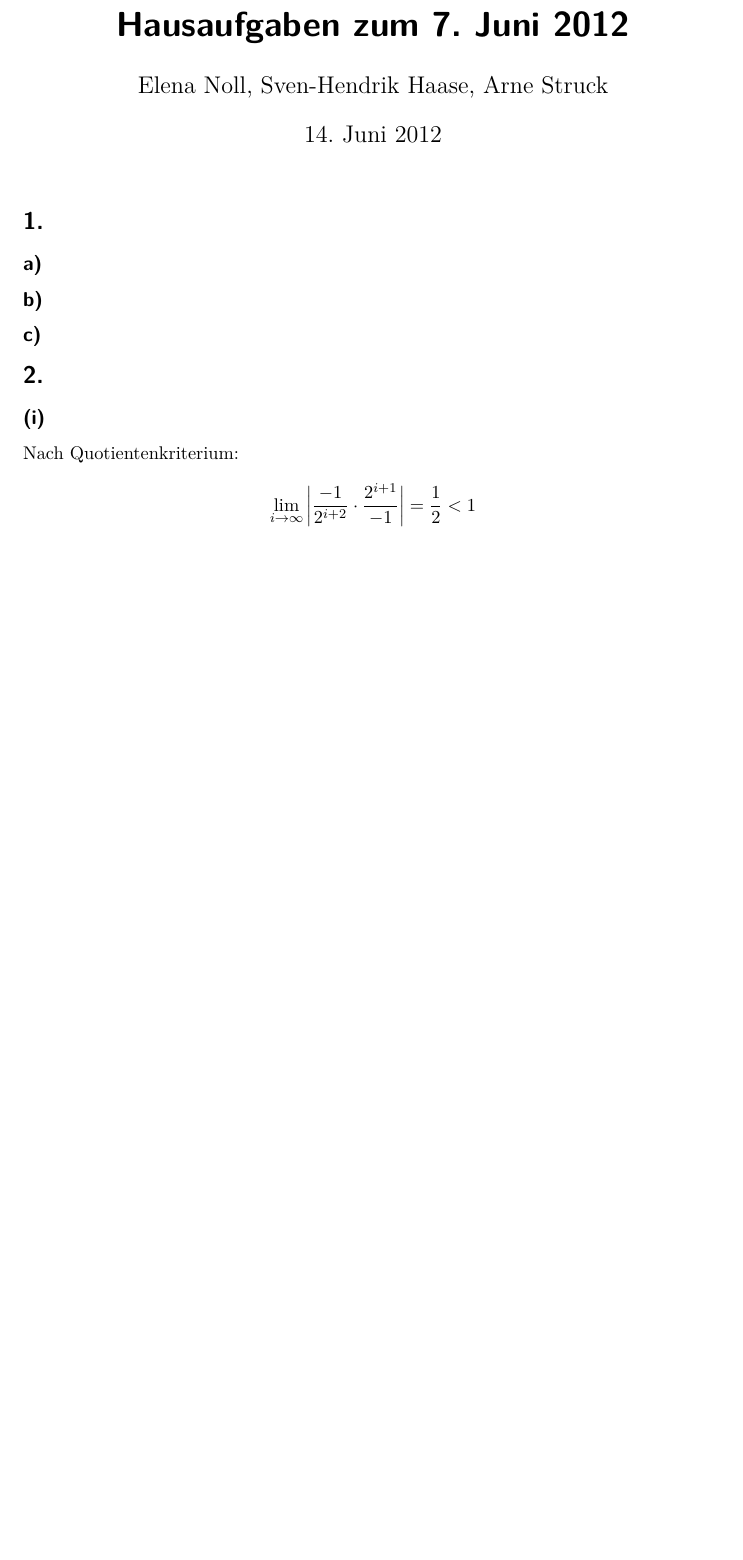
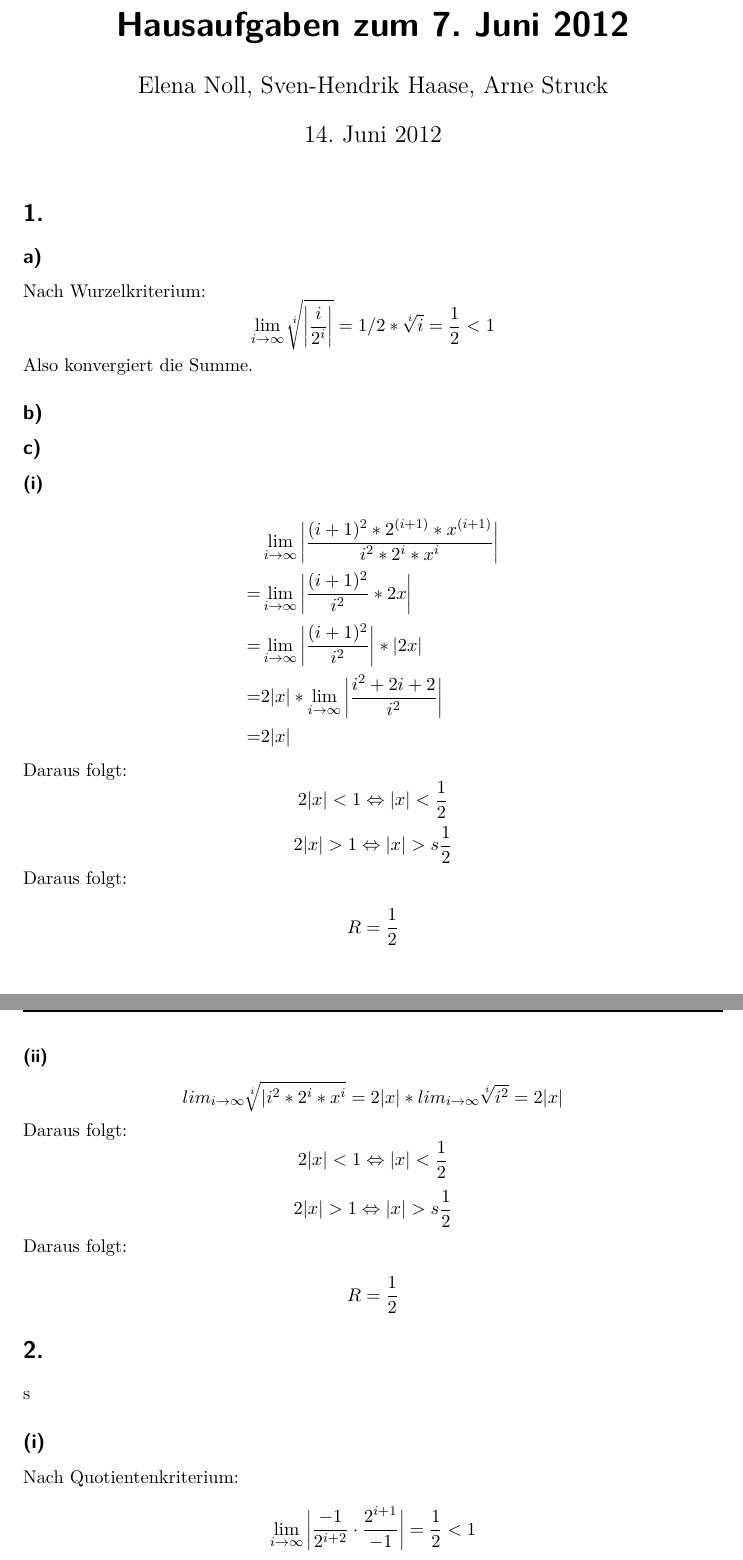
Before and after one commit to xamoeY/uni, a LaTeX problem sheet (ala/Homework-2012-06-14.tex): part of page 1 of 2 before the commit and two parts of pages 1 and 2 of 3 after it, the two joined at a grey line, cut so that both start at the same text, the shorter picture padded with empty space. Compiled offline with pdfLaTeX; an older LaTeX class or package is replaced by its successor.

Commit message:
Aufgabe 1a und b eingefügt

```diff
--- a/ala/Homework-2012-06-14.tex
+++ b/ala/Homework-2012-06-14.tex
@@ -29,10 +29,34 @@
 
 \section{1.}
 \subsection{a)}
+Nach Wurzelkriterium:
+\[ \lim_{i\to\infty} \sqrt[i]{\bigg| \frac{i}{2^i} \bigg|} = 1/2 * \sqrt[i]{i} = \frac{1} {2} < 1 \]
+Also konvergiert die Summe.
+
 \subsection{b)}
 \subsection{c)}
+\subsubsection{(i)}
+\begin{align}
+&\lim_{i\to\infty} \bigg| \frac{(i+1)^2 * 2^{(i+1)} * x^{(i+1)}} {i^2 * 2^i * x^i} \bigg| \\
+= &\lim_{i\to\infty} \bigg| \frac{(i+1)^2} {i^2} * 2x \bigg| \\
+= &\lim_{i\to\infty} \bigg| \frac{(i+1)^2} {i^2} \bigg| * |2x| \\
+=& 2|x| * \lim_{i\to\infty} \bigg| \frac{i^2 + 2i + 2} {i^2} \bigg| \\
+=& 2|x|
+\end{align}
+Daraus folgt:
+\[2|x| < 1 \Leftrightarrow |x| < \frac{1}{2}\]
+\[2|x| > 1 \Leftrightarrow |x| >s \frac{1}{2}\]
+Daraus folgt: \\
+\[R = \frac{1}{2}\]
 
-\section{2.}
+\subsubsection{(ii)}
+\[lim_{i\to\infty} \sqrt[i]{|i^2 * 2^i * x^i} = 2|x| * lim_{i\to\infty} \sqrt[i]{i^2} = 2|x|\]
+Daraus folgt:
+\[2|x| < 1 \Leftrightarrow |x| < \frac{1}{2}\]
+\[2|x| > 1 \Leftrightarrow |x| >s \frac{1}{2}\]
+Daraus folgt: \\
+\[R = \frac{1}{2}\]
+\section{2.}s
 \subsection{(i)}
 Nach Quotientenkriterium:
 \[ \lim_{i\to\infty} \bigg|\frac {-1} {2^{i+2}} \cdot \frac {2^{i+1}} {-1}\bigg| = \frac 1 2 < 1 \]
```
